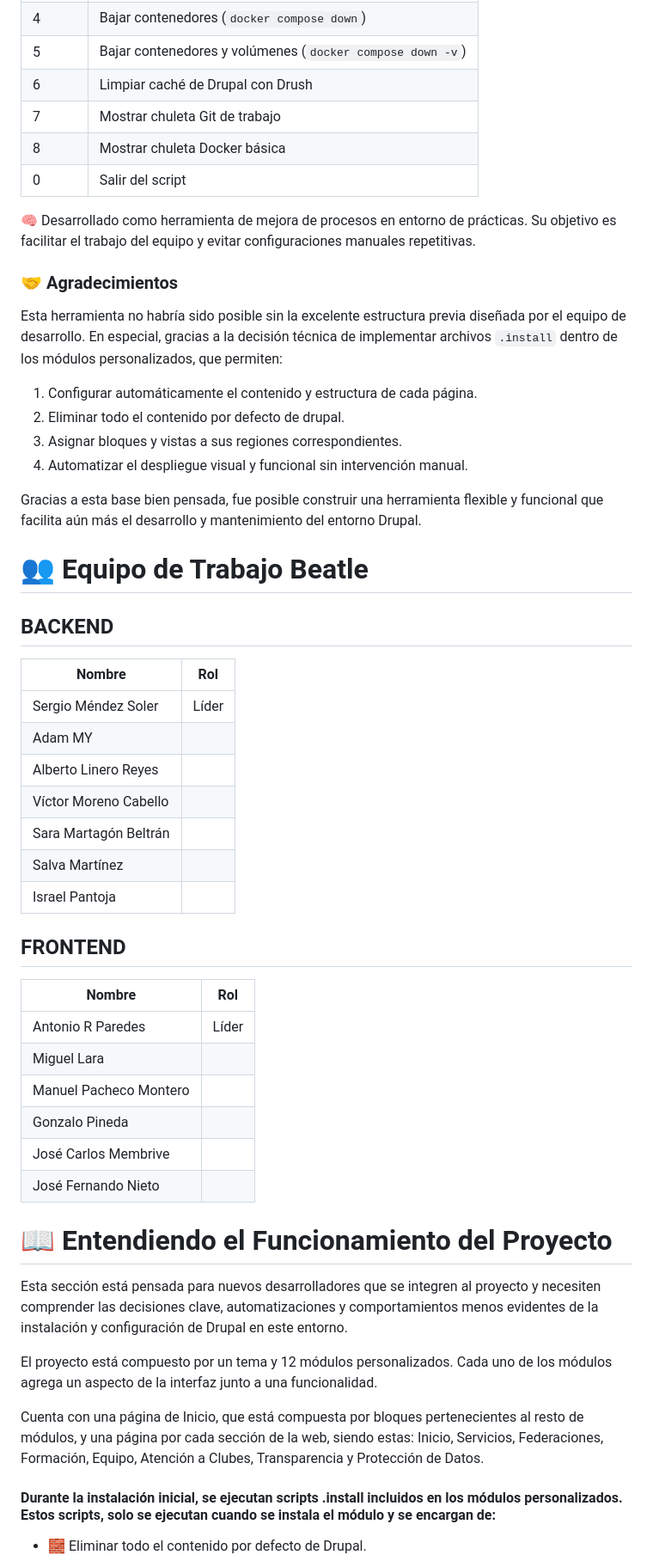
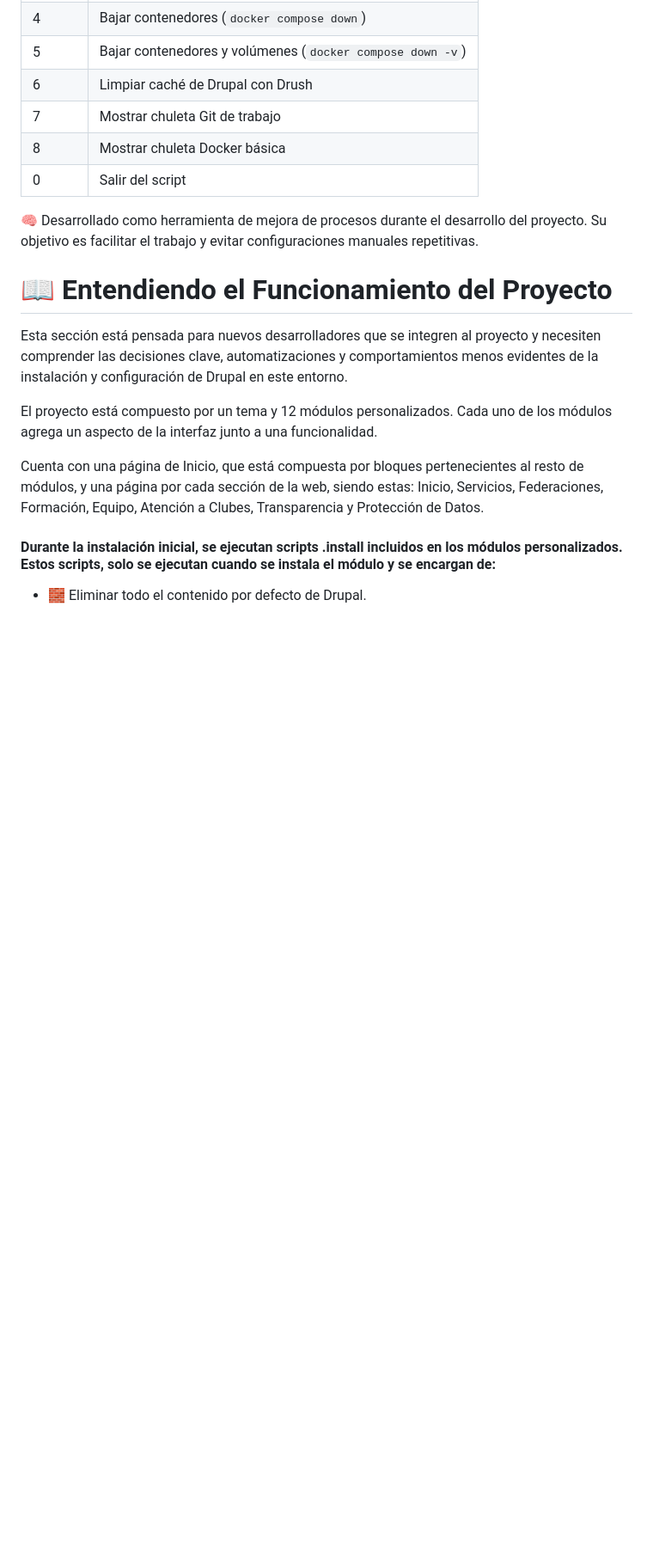
Before and after one commit to josca16/CAFD, a Markdown page: README.md, the part around the change. Shown: that part at 86% size. Drawn GitHub-style; blank space fills up the shorter version.

Commit message:
Cambios Readme

```diff
--- a/README.md
+++ b/README.md
@@ -110,43 +110,11 @@ bash ./drupal-installer.sh
 | 8      | Mostrar chuleta Docker básica|
 | 0      | Salir del script|
 
-🧠 Desarrollado como herramienta de mejora de procesos en entorno de prácticas. Su objetivo es facilitar el trabajo del equipo y evitar configuraciones manuales repetitivas.
-
-### 🤝 Agradecimientos
-
-Esta herramienta no habría sido posible sin la excelente estructura previa diseñada por el equipo de desarrollo. En especial, gracias a la decisión técnica de implementar archivos `.install` dentro de los módulos personalizados, que permiten:
-
-1. Configurar automáticamente el contenido y estructura de cada página.
-2. Eliminar todo el contenido por defecto de drupal.
-3. Asignar bloques y vistas a sus regiones correspondientes.
-4. Automatizar el despliegue visual y funcional sin intervención manual.
-
-Gracias a esta base bien pensada, fue posible construir una herramienta flexible y funcional que facilita aún más el desarrollo y mantenimiento del entorno Drupal.
+🧠 Desarrollado como herramienta de mejora de procesos durante el desarrollo del proyecto. Su objetivo es facilitar el trabajo y evitar configuraciones manuales repetitivas.
 
 
 
-# 👥 Equipo de Trabajo Beatle
 
-## BACKEND
-| Nombre                | Rol              |
-|-----------------------|------------------|
-| Sergio Méndez Soler   | Líder            |
-| Adam MY               |                  |
-| Alberto Linero Reyes  |                  |
-| Víctor Moreno Cabello |                  |
-| Sara Martagón Beltrán |                  |
-| Salva Martínez        |                  |
-| Israel Pantoja        |                  |
-
-## FRONTEND
-| Nombre                 | Rol              |
-|------------------------|------------------|
-| Antonio R Paredes      | Líder            |
-| Miguel Lara            |                  |
-| Manuel Pacheco Montero |                  |
-| Gonzalo Pineda         |                  |
-| José Carlos Membrive   |                  |
-| José Fernando Nieto    |                  |
 
 
 # 📖 Entendiendo el Funcionamiento del Proyecto
```
